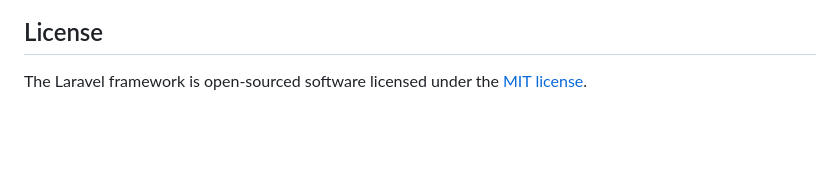
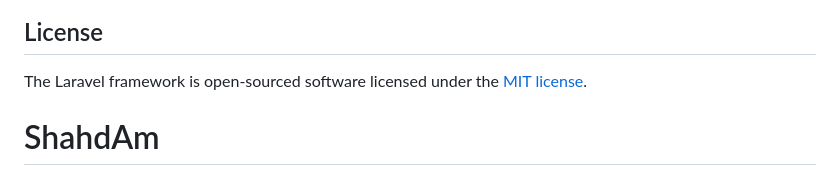
Before and after one commit to ShahdAm/ShahdAm, a Markdown page: README.md, the part around the change. GitHub-like rendering; blank space fills up the shorter version.

```diff
--- a/README.md
+++ b/README.md
@@ -64,3 +64,4 @@ If you discover a security vulnerability within Laravel, please send an e-mail t
 ## License
 
 The Laravel framework is open-sourced software licensed under the [MIT license](https://opensource.org/licenses/MIT).
+# ShahdAm
```
